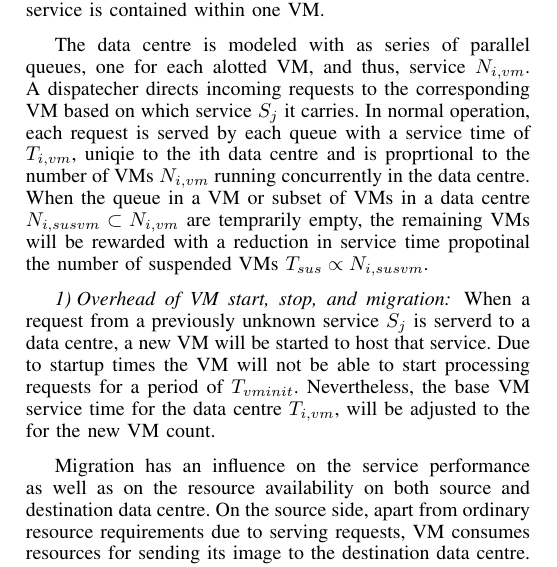
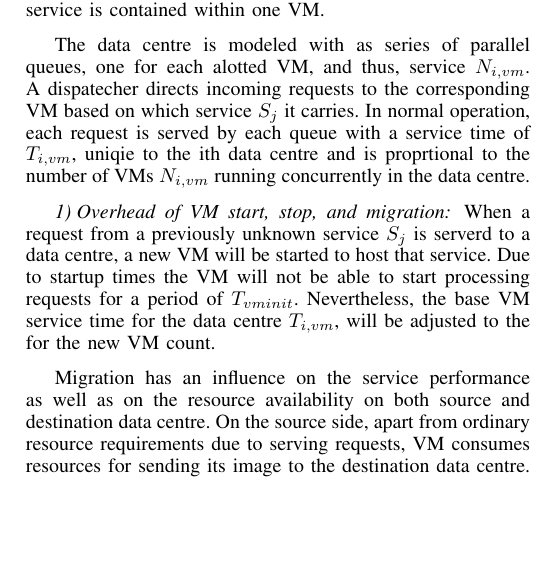
Before and after one commit to XCloudsimulation/x-cloud-perfromance-and-mobility, a LaTeX paper (Performance and mobility in the x-cloud.tex, which reads model_data_centre_william.tex): part of one column of page 3 of 5 before the commit and part of one column of page 3 of 4 after it, cut so that both start at the same text, the shorter picture padded with empty space. Compiled offline with pdfLaTeX.

Commit message:
remove suspended VM model

```diff
--- a/model_data_centre_william.tex
+++ b/model_data_centre_william.tex
@@ -22,7 +22,7 @@ In the second approach, the resources of a \dc{} are discrete and each computati
 Therefore, there is no influence of one VM on another.
 To incorporate the fact that the amount of resources is finite we put a limit on the maximal number of VMs that can be hosted in one \dc{}. Furthermore, on each \dc each service is contained within one VM.
 
-The \dc{} is modeled with as series of parallel queues, one for each alotted VM, and thus, service $N_{i,vm}$. A dispatecher directs incoming requests to the corresponding VM based on which service $S_j$ it carries. In normal operation, each request is served by each queue with a service time of $T_{i,vm}$, uniqie to the ith \dc{} and is proprtional to the number of VMs $N_{i,vm}$ running concurrently in the \dc{}. When the queue in a VM or subset of VMs in a \dc{} $N_{i,sus vm} \subset N_{i,vm}$ are temprarily empty, the remaining VMs will be rewarded with a reduction in service time propotinal the number of suspended VMs $T_{sus} \propto N_{i,sus vm}$.
+The \dc{} is modeled with as series of parallel queues, one for each alotted VM, and thus, service $N_{i,vm}$. A dispatecher directs incoming requests to the corresponding VM based on which service $S_j$ it carries. In normal operation, each request is served by each queue with a service time of $T_{i,vm}$, uniqie to the ith \dc{} and is proprtional to the number of VMs $N_{i,vm}$ running concurrently in the \dc{}. %When the queue in a VM or subset of VMs in a \dc{} $N_{i,sus vm} \subset N_{i,vm}$ are temprarily empty, the remaining VMs will be rewarded with a reduction in service time propotinal the number of suspended VMs $T_{sus} \propto N_{i,sus vm}$.
 
 \subsubsection{Overhead of VM start, stop, and migration}
 When a request from a previously unknown service $S_j$ is serverd to a \dc{}, a new VM will be started to host that service. Due to startup times the VM will not be able to start processing requests for a period of $T_{vm init}$. Nevertheless, the base VM service time for the \dc{} $T_{i,vm}$, will be adjusted to the for the new VM count.
```
Also changed, not shown: experiments.tex (+2 -2 lines).
